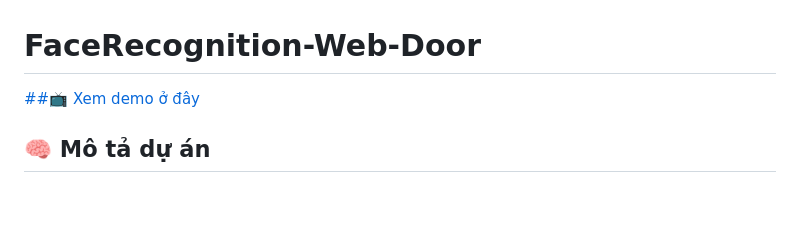
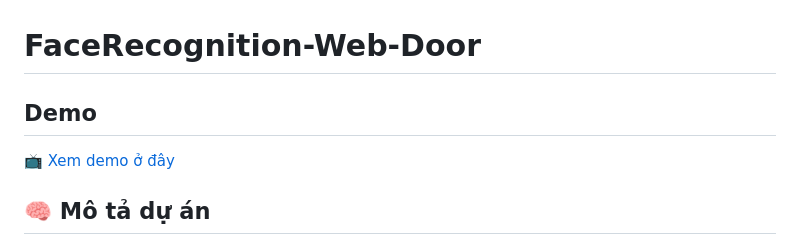
Before and after one commit to HadeZ04/FaceRecognition-Web-Door, a Markdown page: README.md, the part around the change. GitHub-like rendering; blank space fills up the shorter version.

```diff
--- a/README.md
+++ b/README.md
@@ -1,7 +1,7 @@
 
 # FaceRecognition-Web-Door
-
-[##📺 Xem demo ở đây](https://www.youtube.com/watch?v=YEjlg2-8C68)
+## Demo
+[📺 Xem demo ở đây](https://www.youtube.com/watch?v=YEjlg2-8C68)
 
 ## 🧠 Mô tả dự án
 
```
